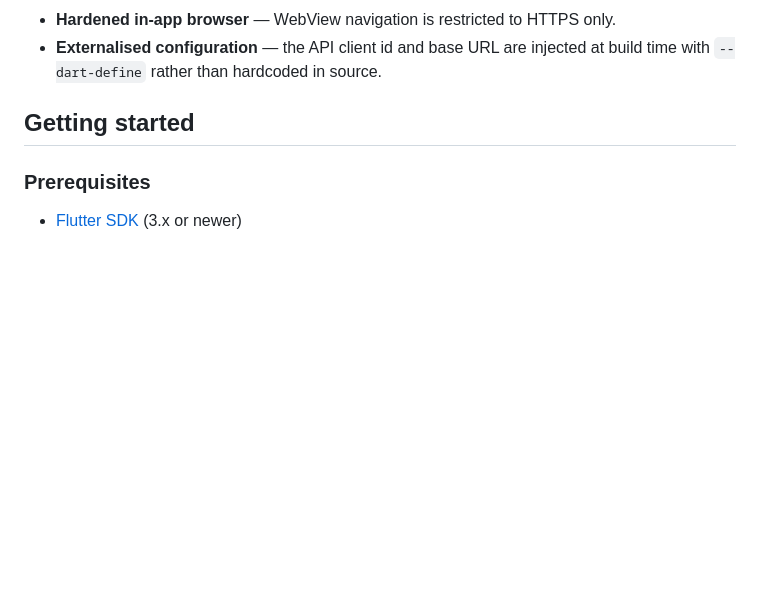
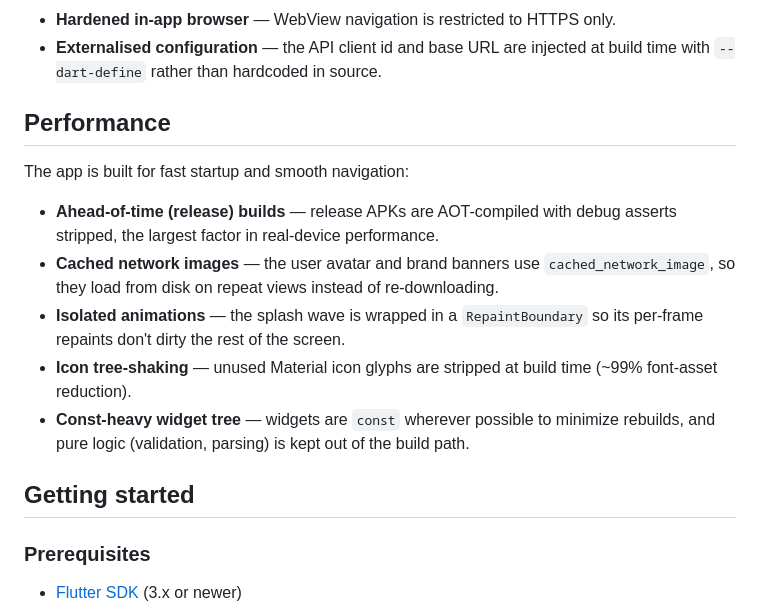
Before and after one commit to kingbautista11/hitachi-exam-flutter, a Markdown page: README.md, the part around the change. Rendered like a GitHub page; blank space fills up the shorter version.

Commit message:
Document performance optimizations in README

```diff
--- a/README.md
+++ b/README.md
@@ -52,6 +52,23 @@ controls are in place (see [`SECURITY.md`](SECURITY.md) for full detail):
 - **Hardened in-app browser** — WebView navigation is restricted to HTTPS only.
 - **Externalised configuration** — the API client id and base URL are injected
   at build time with `--dart-define` rather than hardcoded in source.
+
+## Performance
+
+The app is built for fast startup and smooth navigation:
+
+- **Ahead-of-time (release) builds** — release APKs are AOT-compiled with debug
+  asserts stripped, the largest factor in real-device performance.
+- **Cached network images** — the user avatar and brand banners use
+  `cached_network_image`, so they load from disk on repeat views instead of
+  re-downloading.
+- **Isolated animations** — the splash wave is wrapped in a `RepaintBoundary`
+  so its per-frame repaints don't dirty the rest of the screen.
+- **Icon tree-shaking** — unused Material icon glyphs are stripped at build time
+  (~99% font-asset reduction).
+- **Const-heavy widget tree** — widgets are `const` wherever possible to
+  minimize rebuilds, and pure logic (validation, parsing) is kept out of the
+  build path.
 
 ## Getting started
 
```
